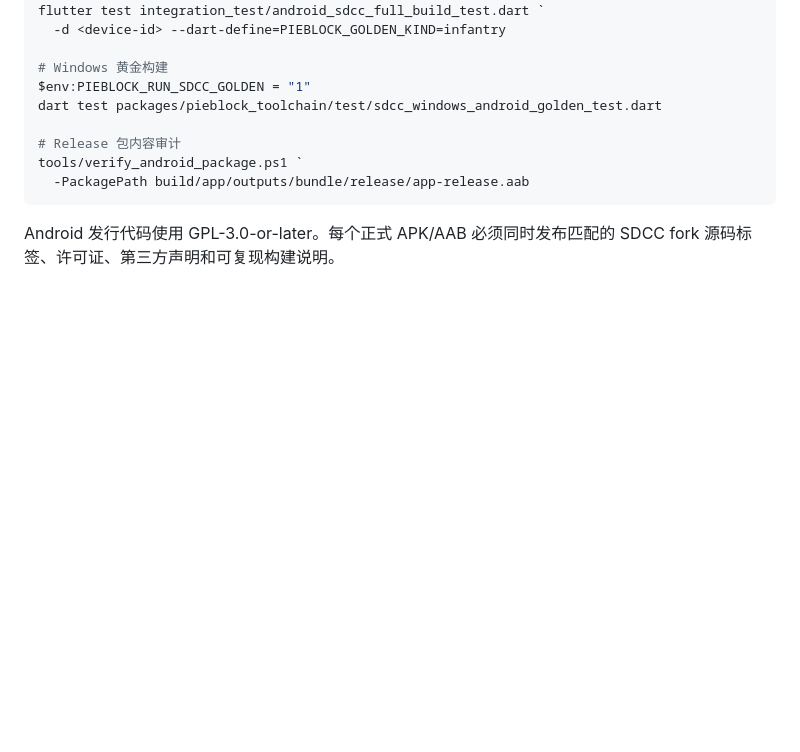
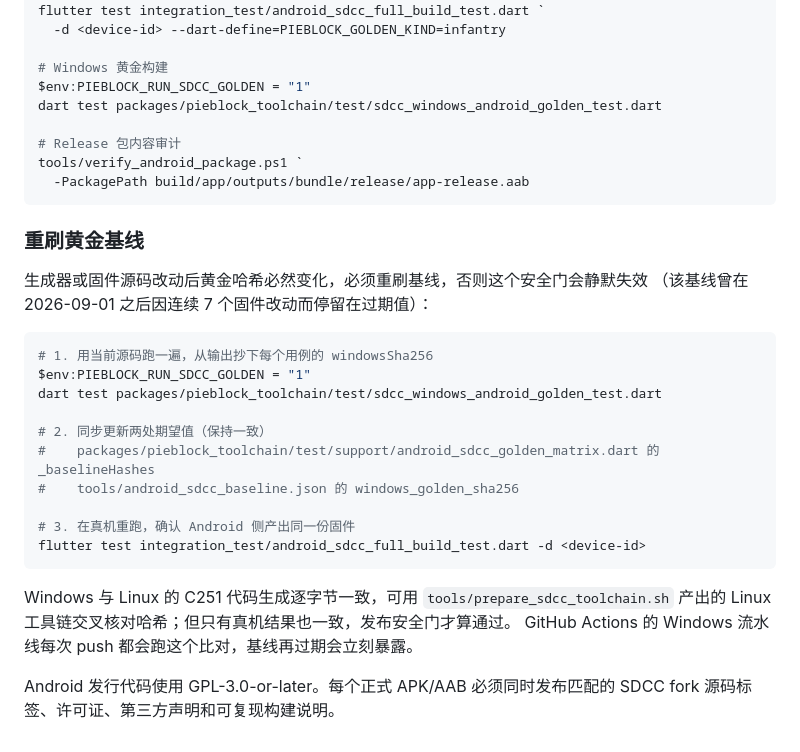
Before and after one commit to louqingjie/PIE-Block, a Markdown page: docs/android-sdcc-port.md, the part around the change. Drawn GitHub-style; blank space fills up the shorter version.

Commit message:
docs: 补充黄金基线的重刷流程
基线哈希与 Android 真机验收共用，生成器或固件改动后必须重刷，否则
安全门静默失效（本次 CI 即发现它自 2026-09-01 后一直停留在过期值）。
写明三步流程：跑出 windowsSha256、同步更新两处期望值、真机复验。

````diff
--- a/docs/android-sdcc-port.md
+++ b/docs/android-sdcc-port.md
@@ -135,5 +135,27 @@ tools/verify_android_package.ps1 `
   -PackagePath build/app/outputs/bundle/release/app-release.aab
 ```
 
+### 重刷黄金基线
+
+生成器或固件源码改动后黄金哈希必然变化，必须重刷基线，否则这个安全门会静默失效
+（该基线曾在 2026-09-01 之后因连续 7 个固件改动而停留在过期值）：
+
+```powershell
+# 1. 用当前源码跑一遍，从输出抄下每个用例的 windowsSha256
+$env:PIEBLOCK_RUN_SDCC_GOLDEN = "1"
+dart test packages/pieblock_toolchain/test/sdcc_windows_android_golden_test.dart
+
+# 2. 同步更新两处期望值（保持一致）
+#    packages/pieblock_toolchain/test/support/android_sdcc_golden_matrix.dart 的 _baselineHashes
+#    tools/android_sdcc_baseline.json 的 windows_golden_sha256
+
+# 3. 在真机重跑，确认 Android 侧产出同一份固件
+flutter test integration_test/android_sdcc_full_build_test.dart -d <device-id>
+```
+
+Windows 与 Linux 的 C251 代码生成逐字节一致，可用 `tools/prepare_sdcc_toolchain.sh`
+产出的 Linux 工具链交叉核对哈希；但只有真机结果也一致，发布安全门才算通过。
+GitHub Actions 的 Windows 流水线每次 push 都会跑这个比对，基线再过期会立刻暴露。
+
 Android 发行代码使用 GPL-3.0-or-later。每个正式 APK/AAB 必须同时发布匹配的
 SDCC fork 源码标签、许可证、第三方声明和可复现构建说明。
````
